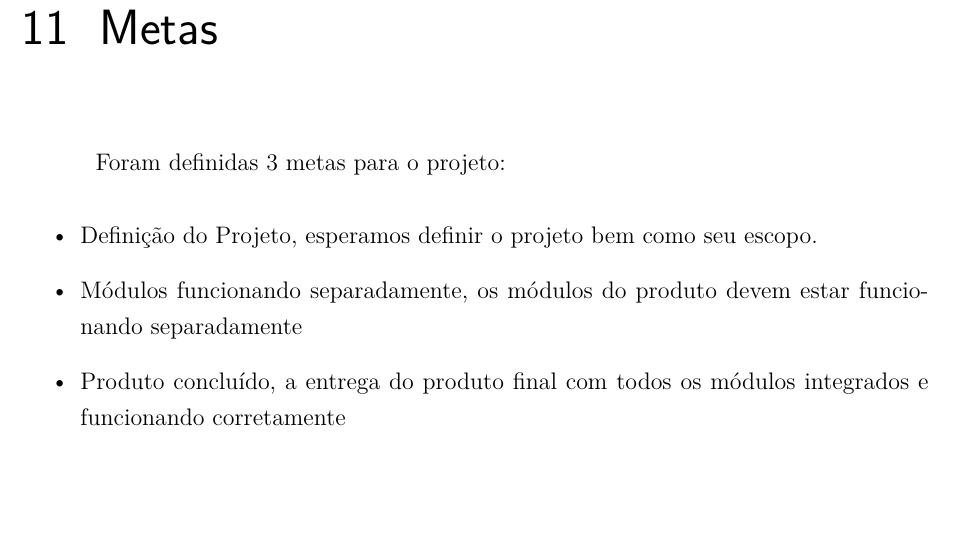
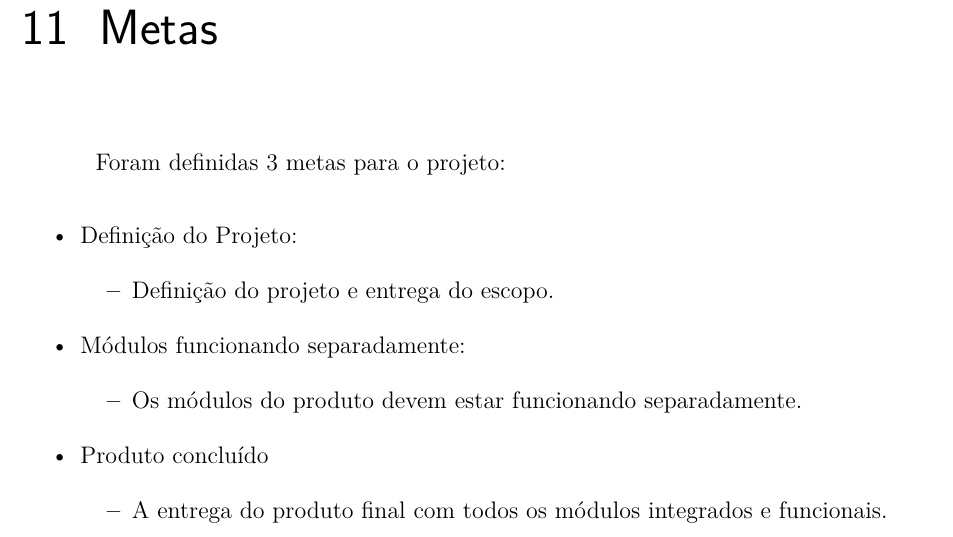
Before and after one commit to start-x/relatorio, a LaTeX thesis (relatorio.tex, which reads editaveis/metas.tex): part of page 37 of 75, cut so that both start at the same text, the shorter picture padded with empty space. Compiled offline with pdfLaTeX.

Commit message:
Review metas

```diff
--- a/editaveis/metas.tex
+++ b/editaveis/metas.tex
@@ -3,7 +3,16 @@
 Foram definidas 3 metas para o projeto:
 
 \begin{itemize}
-\item Definição do Projeto, esperamos definir o projeto bem como seu escopo.
-\item Módulos funcionando separadamente, os módulos do produto devem estar funcionando separadamente
-\item Produto concluído, a entrega do produto final com todos os módulos integrados e funcionando corretamente
+\item Definição do Projeto:
+\begin{itemize}
+	\item Definição do projeto e entrega do escopo.
 \end{itemize}
+\item Módulos funcionando separadamente:
+\begin{itemize}
+	\item  Os módulos do produto devem estar funcionando separadamente.
+\end{itemize}
+\item Produto concluído
+\begin{itemize}
+	\item A entrega do produto final com todos os módulos integrados e funcionais.
+\end{itemize}
+\end{itemize}
```
